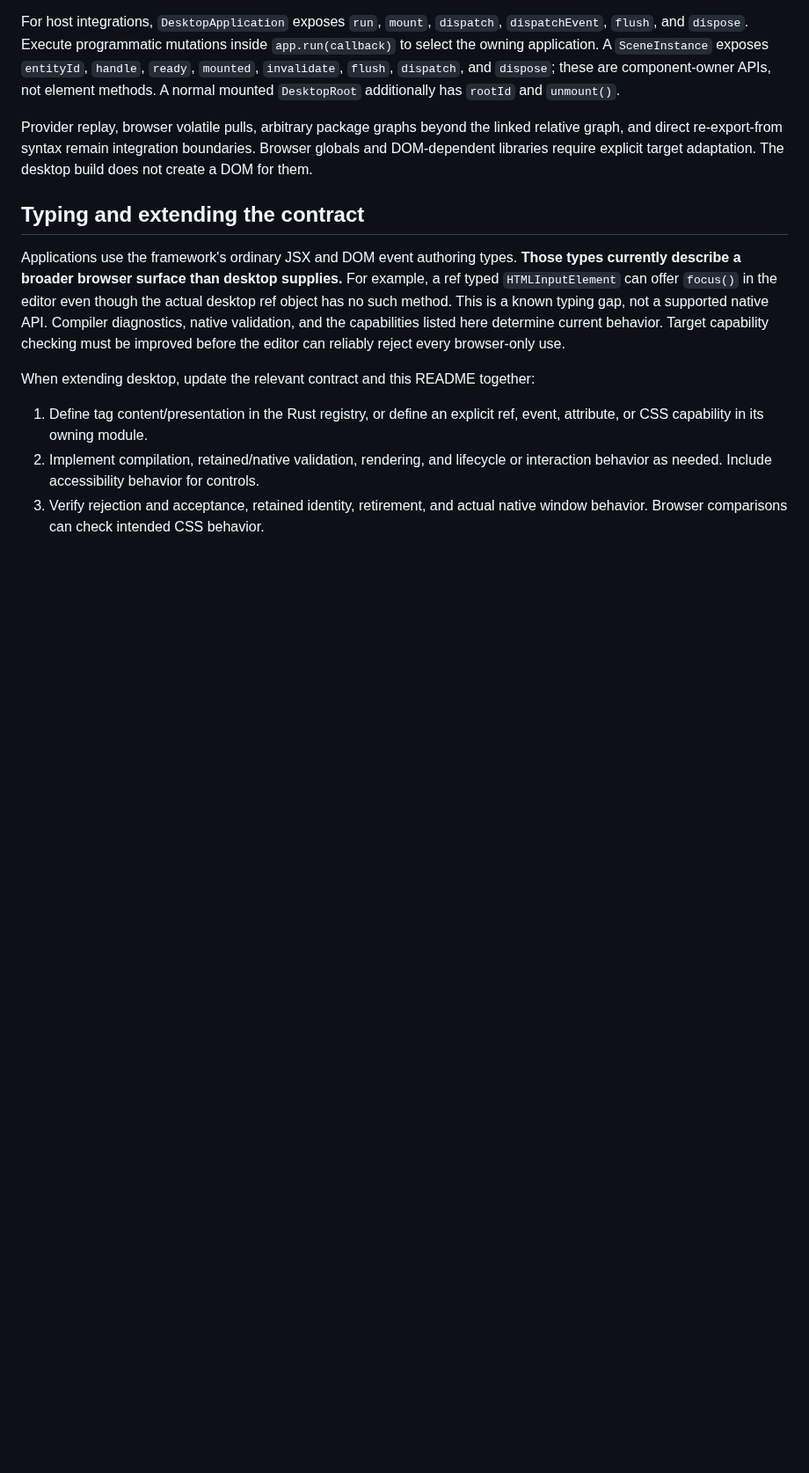
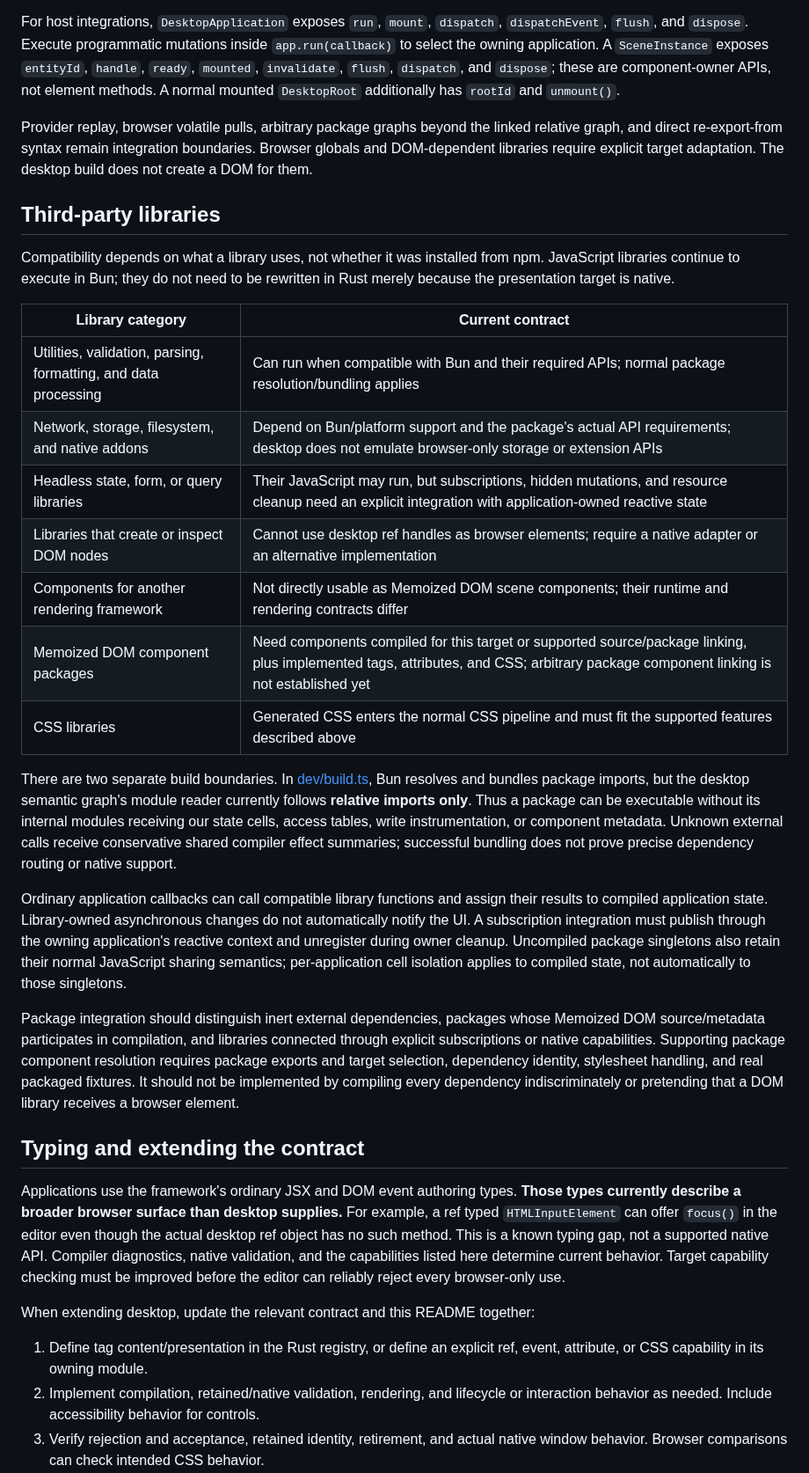
Before and after one commit to snrraptopack/memo-exp, a Markdown page: packages/desktop/README.md, the part around the change. Shown at 88% size. GitHub-like rendering; blank space fills up the shorter version.

Commit message:
Document desktop third-party package compatibility

```diff
--- a/packages/desktop/README.md
+++ b/packages/desktop/README.md
@@ -351,6 +351,46 @@ linked relative graph, and direct re-export-from syntax remain integration
 boundaries. Browser globals and DOM-dependent libraries require explicit target
 adaptation. The desktop build does not create a DOM for them.
 
+## Third-party libraries
+
+Compatibility depends on what a library uses, not whether it was installed from
+npm. JavaScript libraries continue to execute in Bun; they do not need to be
+rewritten in Rust merely because the presentation target is native.
+
+| Library category | Current contract |
+| --- | --- |
+| Utilities, validation, parsing, formatting, and data processing | Can run when compatible with Bun and their required APIs; normal package resolution/bundling applies |
+| Network, storage, filesystem, and native addons | Depend on Bun/platform support and the package's actual API requirements; desktop does not emulate browser-only storage or extension APIs |
+| Headless state, form, or query libraries | Their JavaScript may run, but subscriptions, hidden mutations, and resource cleanup need an explicit integration with application-owned reactive state |
+| Libraries that create or inspect DOM nodes | Cannot use desktop ref handles as browser elements; require a native adapter or an alternative implementation |
+| Components for another rendering framework | Not directly usable as Memoized DOM scene components; their runtime and rendering contracts differ |
+| Memoized DOM component packages | Need components compiled for this target or supported source/package linking, plus implemented tags, attributes, and CSS; arbitrary package component linking is not established yet |
+| CSS libraries | Generated CSS enters the normal CSS pipeline and must fit the supported features described above |
+
+There are two separate build boundaries. In
+[dev/build.ts](src/dev/build.ts), Bun resolves and bundles package imports, but
+the desktop semantic graph's module reader currently follows **relative imports
+only**. Thus a package can be executable without its internal modules receiving
+our state cells, access tables, write instrumentation, or component metadata.
+Unknown external calls receive conservative shared compiler effect summaries;
+successful bundling does not prove precise dependency routing or native support.
+
+Ordinary application callbacks can call compatible library functions and assign
+their results to compiled application state. Library-owned asynchronous changes
+do not automatically notify the UI. A subscription integration must publish
+through the owning application's reactive context and unregister during owner
+cleanup. Uncompiled package singletons also retain their normal JavaScript
+sharing semantics; per-application cell isolation applies to compiled state, not
+automatically to those singletons.
+
+Package integration should distinguish inert external dependencies, packages
+whose Memoized DOM source/metadata participates in compilation, and libraries
+connected through explicit subscriptions or native capabilities. Supporting
+package component resolution requires package exports and target selection,
+dependency identity, stylesheet handling, and real packaged fixtures. It should
+not be implemented by compiling every dependency indiscriminately or pretending
+that a DOM library receives a browser element.
+
 ## Typing and extending the contract
 
 Applications use the framework's ordinary JSX and DOM event authoring types.
```
